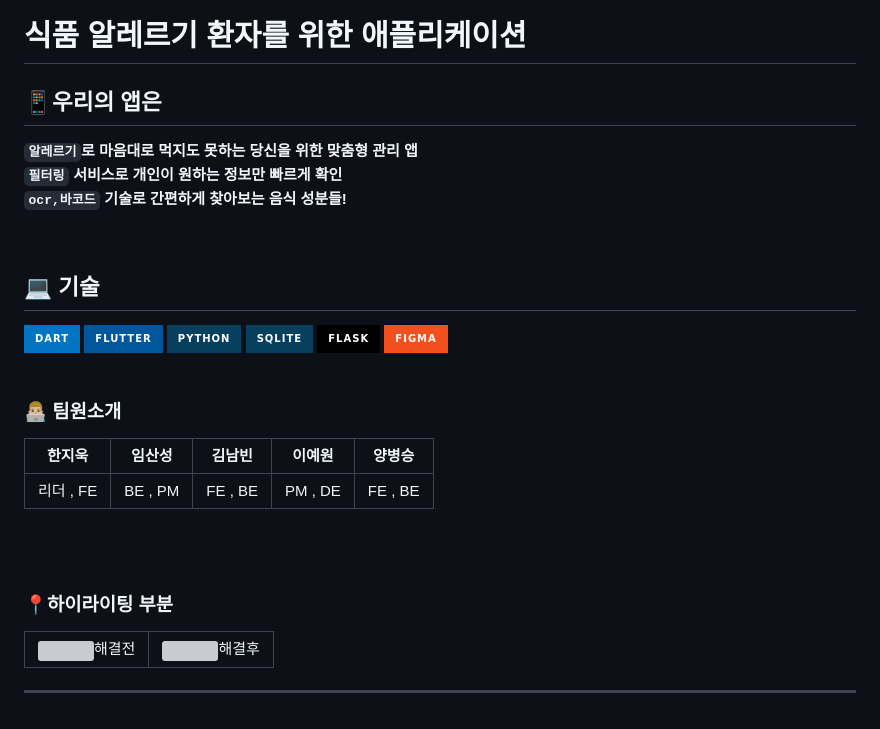
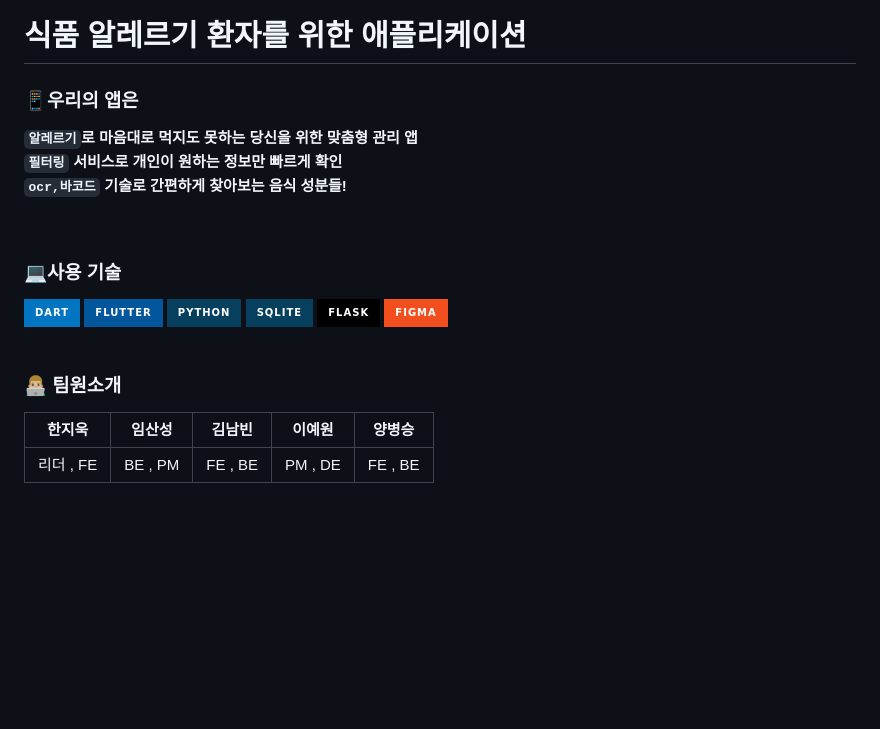
Before and after one commit to kimnambin/banergy, a Markdown page: README.md, the part around the change. Rendered like a GitHub page; badges without logos; blank space fills up the shorter version; grey boxes are pictures that could not be loaded.

```diff
--- a/README.md
+++ b/README.md
@@ -1,13 +1,13 @@
 # 식품 알레르기 환자를 위한 애플리케이션
 
-## 📱우리의 앱은
+### 📱우리의 앱은
 **`알레르기`로 마음대로 먹지도 못하는 당신을 위한 맞춤형 관리 앱** <br>
 **`필터링` 서비스로 개인이 원하는 정보만 빠르게 확인** <br>
 **`ocr,바코드` 기술로 간편하게 찾아보는 음식 성분들!**
 
 <br>
 
-## 💻 기술
+### 💻사용 기술
 <div>
 <img src="https://img.shields.io/badge/Dart-0175C2?style=for-the-badge&logo=dart&logoColor=white">
      <img src="https://img.shields.io/badge/Flutter-02569B?style=for-the-badge&logo=Flutter&logoColor=white">
@@ -32,6 +32,7 @@
 -->
 <br>
 
+<!--
 <h3>📍하이라이팅 부분 </h3>
  <table>
         <tr>
@@ -39,7 +40,7 @@
             <td><img src="https://github.com/kimnambin/banergy/assets/127464935/670e39d9-b359-4193-aeea-276898f56385" width="300" height="750">해결후</td>
         </tr>
     </table><hr>
-
+-->
 
 <!-- <h3>📍마이페이지 서버 연동 완료!!(비번찾기/탈퇴하기/상품추가/자유게시판/문의하기) </h3>
 <img src= "https://github.com/kimnambin/banergy/assets/127464935/15ccbe1c-16cb-49fa-b96b-5bf23c5f61c0"><hr>
```
